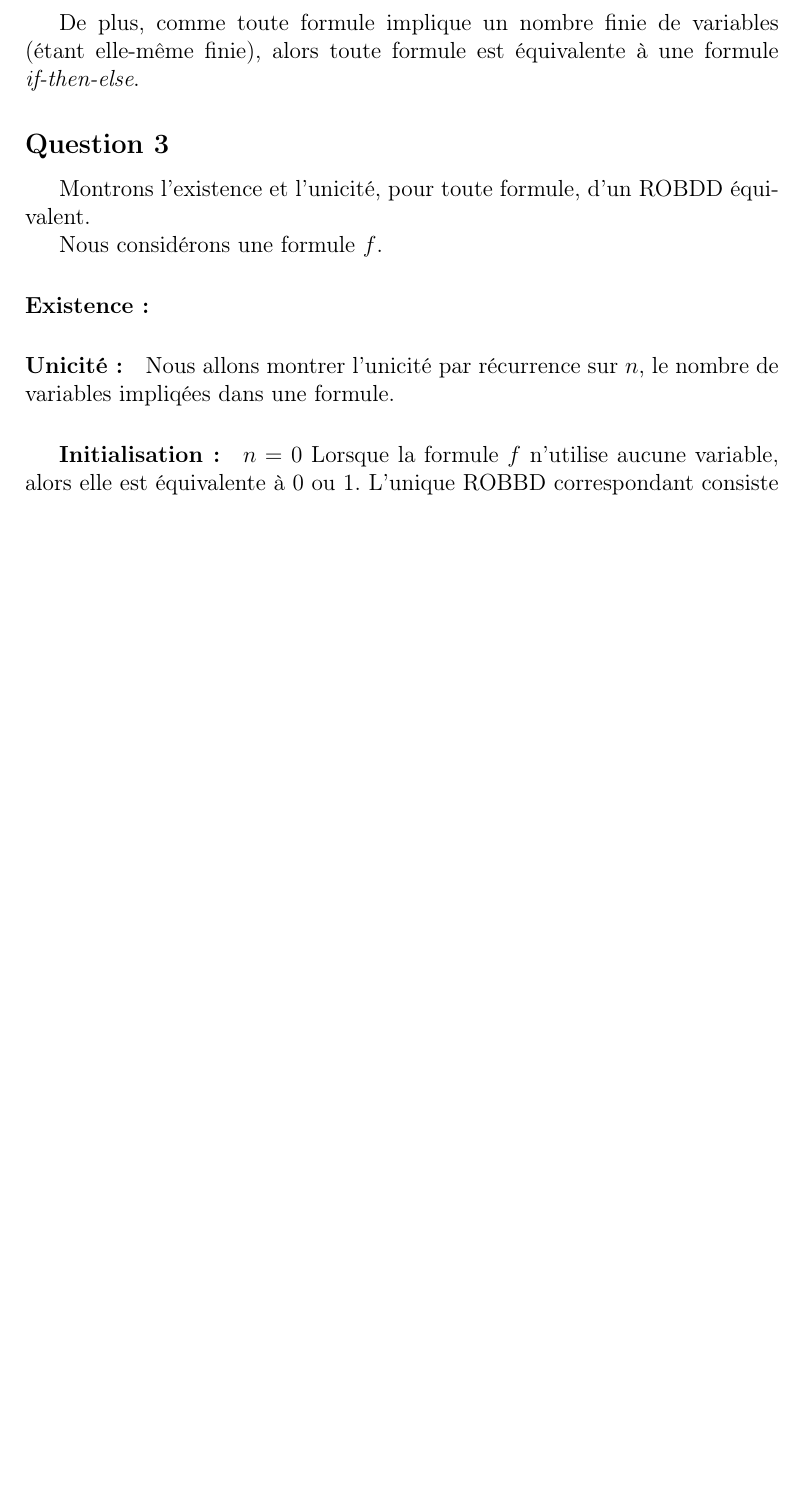
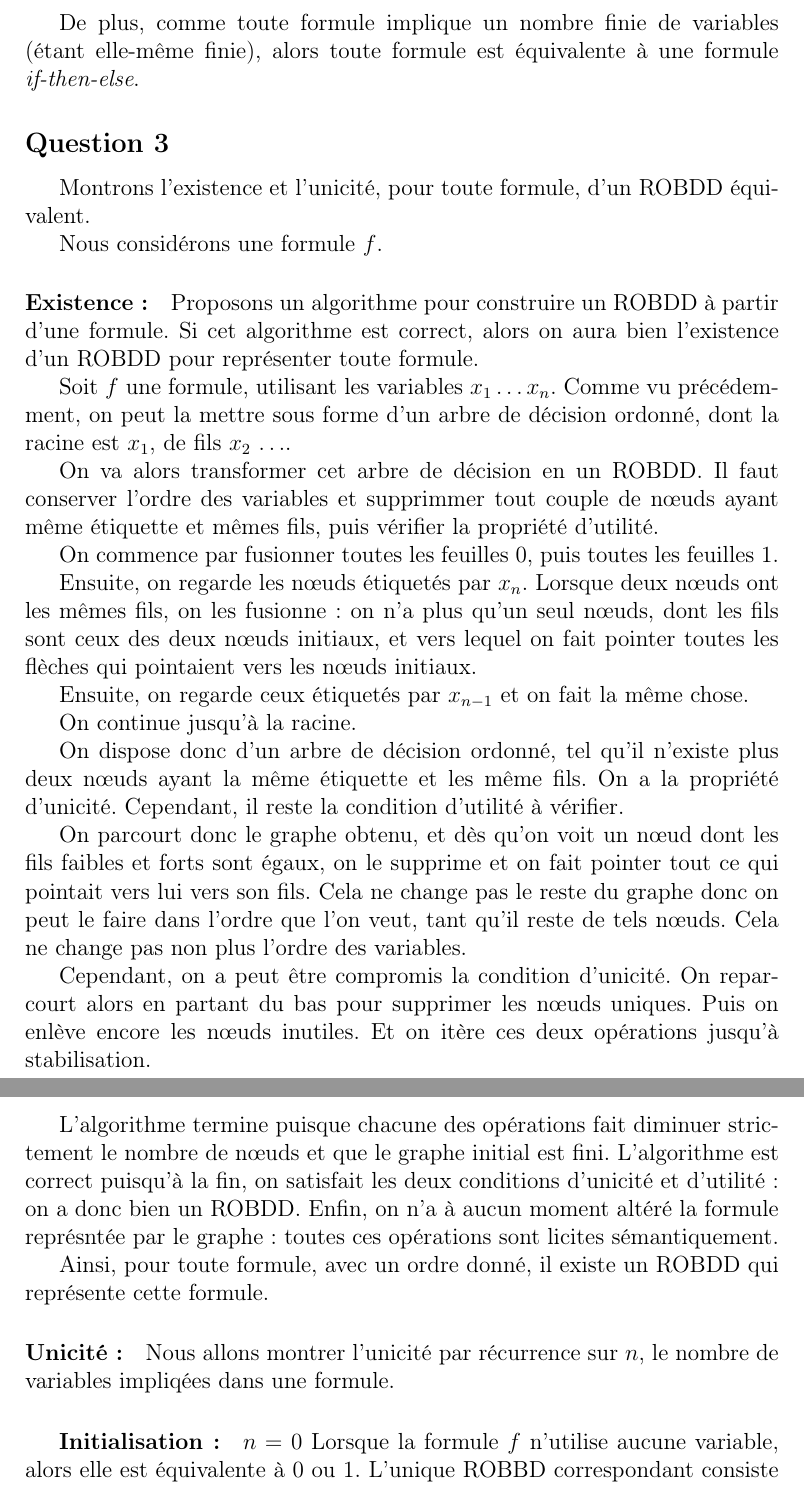
Before and after one commit to Aurele-Barriere/BinaryDecisionDiagrams, a LaTeX document (doc/bdd.tex): part of page 3 of 4 before the commit and two parts of pages 3 and 4 of 5 after it, the two joined at a grey line, cut so that both start at the same text, the shorter picture padded with empty space. Compiled offline with pdfLaTeX.

Commit message:
existence

```diff
--- a/doc/bdd.tex
+++ b/doc/bdd.tex
@@ -84,6 +84,30 @@ Montrons l'existence et l'unicité, pour toute formule, d'un ROBDD équivalent.
 
 Nous considérons une formule $f$.
 \paragraph{Existence :}
+Proposons un algorithme pour construire un ROBDD à partir d'une formule. Si cet algorithme est correct, alors on aura bien l'existence d'un ROBDD pour représenter toute formule.
+
+Soit $f$ une formule, utilisant les variables $x_1\dots x_n$. Comme vu précédemment, on peut la mettre sous forme d'un arbre de décision ordonné, dont la racine est $x_1$, de fils $x_2$ \dots.
+
+On va alors transformer cet arbre de décision en un ROBDD. Il faut conserver l'ordre des variables et supprimmer tout couple de n\oe uds ayant même étiquette et mêmes fils, puis vérifier la propriété d'utilité.
+
+On commence par fusionner toutes les feuilles 0, puis toutes les feuilles 1.
+
+Ensuite, on regarde les n\oe uds étiquetés par $x_n$. Lorsque deux n\oe uds ont les mêmes fils, on les fusionne : on n'a plus qu'un seul n\oe uds, dont les fils sont ceux des deux n\oe uds initiaux, et vers lequel on fait pointer toutes les flèches qui pointaient vers les n\oe uds initiaux.
+
+Ensuite, on regarde ceux étiquetés par $x_{n-1}$ et on fait la même chose.
+
+On continue jusqu'à la racine.
+
+On dispose donc d'un arbre de décision ordonné, tel qu'il n'existe plus deux n\oe uds ayant la même étiquette et les même fils. On a la propriété d'unicité. Cependant, il reste la condition d'utilité à vérifier.
+
+On parcourt donc le graphe obtenu, et dès qu'on voit un n\oe ud dont les fils faibles et forts sont égaux, on le supprime et on fait pointer tout ce qui pointait vers lui vers son fils. Cela ne change pas le reste du graphe donc on peut le faire dans l'ordre que l'on veut, tant qu'il reste de tels n\oe uds. Cela ne change pas non plus l'ordre des variables.
+
+Cependant, on a peut être compromis la condition d'unicité. On reparcourt alors en partant du bas pour supprimer les n\oe uds uniques. Puis on enlève encore les n\oe uds inutiles. Et on itère ces deux opérations jusqu'à stabilisation.
+
+L'algorithme termine puisque chacune des opérations fait diminuer strictement le nombre de n\oe uds et que le graphe initial est fini.
+L'algorithme est correct puisqu'à la fin, on satisfait les deux conditions d'unicité et d'utilité : on a donc bien un ROBDD. Enfin, on n'a à aucun moment altéré la formule représntée par le graphe : toutes ces opérations sont licites sémantiquement. %bizarrement formulé?
+
+Ainsi, pour toute formule, avec un ordre donné, il existe un ROBDD qui représente cette formule.
 
 \paragraph{Unicité :}
 Nous allons montrer l'unicité par récurrence sur $n$, le nombre de variables impliqées dans une formule.
```
